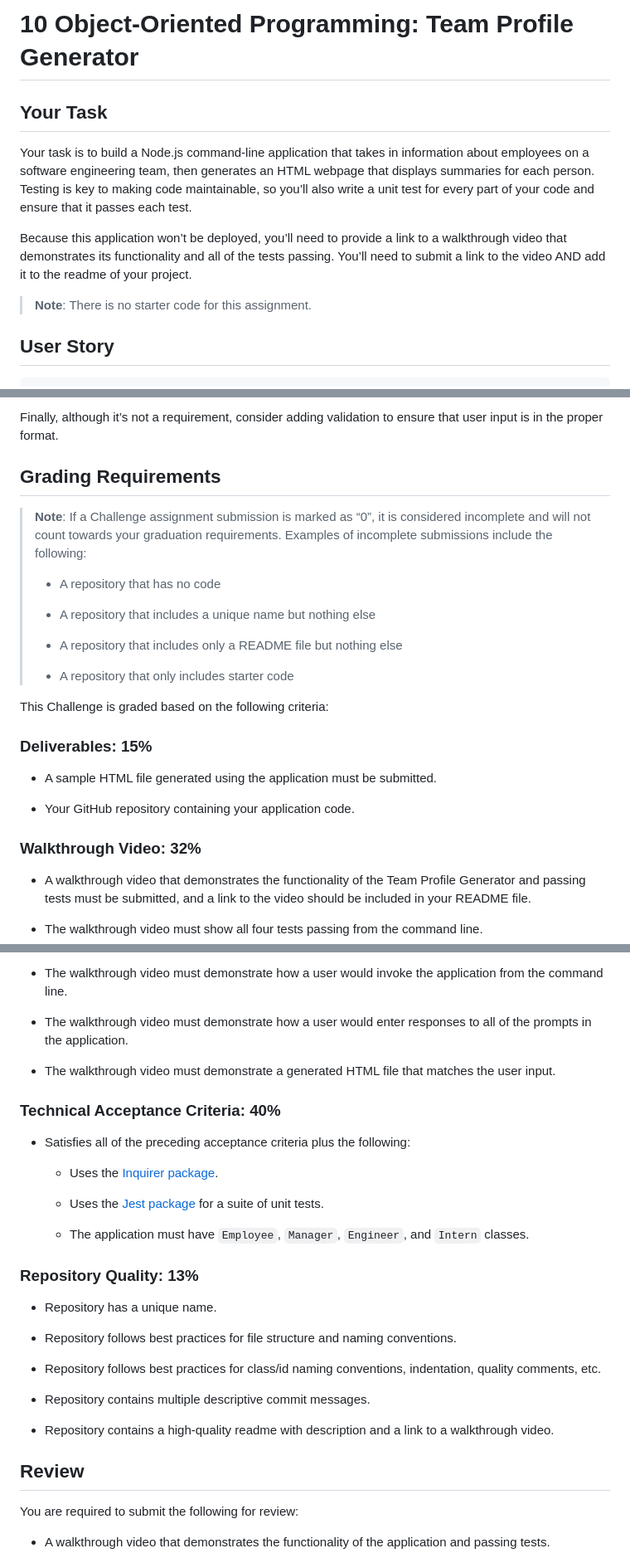
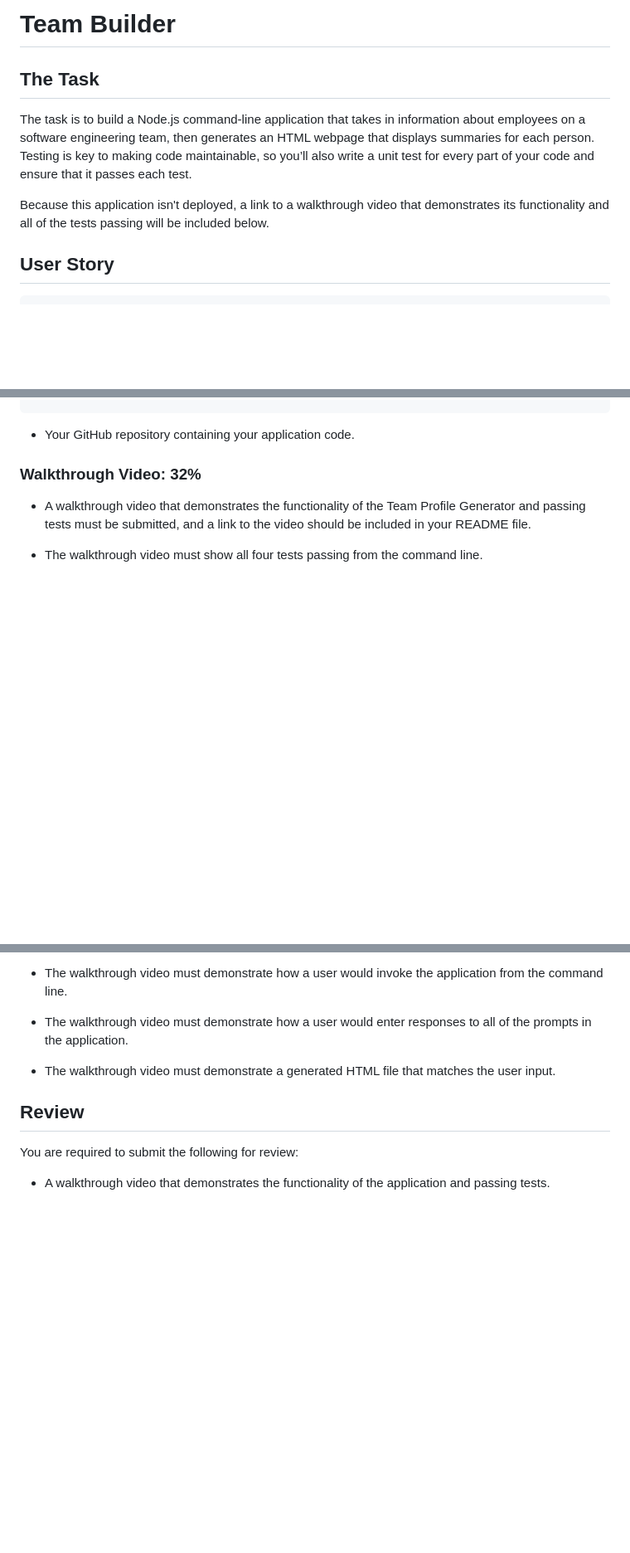
Before and after one commit to amccorkl/Team_Builder, a Markdown page: README.md, 3 parts joined by grey strips. Shown: that part at 83% size. Rendered like a GitHub page; blank space fills up the shorter version.

```diff
--- a/README.md
+++ b/README.md
@@ -1,12 +1,10 @@
-# 10 Object-Oriented Programming: Team Profile Generator
+# Team Builder
 
-## Your Task
+## The Task
 
-Your task is to build a Node.js command-line application that takes in information about employees on a software engineering team, then generates an HTML webpage that displays summaries for each person. Testing is key to making code maintainable, so you’ll also write a unit test for every part of your code and ensure that it passes each test.
+The task is to build a Node.js command-line application that takes in information about employees on a software engineering team, then generates an HTML webpage that displays summaries for each person. Testing is key to making code maintainable, so you’ll also write a unit test for every part of your code and ensure that it passes each test.
 
-Because this application won’t be deployed, you’ll need to provide a link to a walkthrough video that demonstrates its functionality and all of the tests passing. You’ll need to submit a link to the video AND add it to the readme of your project.
-
-> **Note**: There is no starter code for this assignment.
+Because this application isn't deployed, a link to a walkthrough video that demonstrates its functionality and all of the tests passing will be included below.
 
 ## User Story
 
@@ -122,22 +58,3 @@ In addition to `Employee`'s properties and methods, `Intern` will also have the
-Finally, although it’s not a requirement, consider adding validation to ensure that user input is in the proper format.
-
-## Grading Requirements
-
-> **Note**: If a Challenge assignment submission is marked as “0”, it is considered incomplete and will not count towards your graduation requirements. Examples of incomplete submissions include the following:
->
-> * A repository that has no code
->
-> * A repository that includes a unique name but nothing else
->
-> * A repository that includes only a README file but nothing else
->
-> * A repository that only includes starter code
-
-This Challenge is graded based on the following criteria:
-
-### Deliverables: 15%
-
-* A sample HTML file generated using the application must be submitted.
 
 * Your GitHub repository containing your application code.
 
@@ -153,27 +70,9 @@ This Challenge is graded based on the following criteria:
 
 * The walkthrough video must demonstrate a generated HTML file that matches the user input.
 
-### Technical Acceptance Criteria: 40%
 
-* Satisfies all of the preceding acceptance criteria plus the following:
 
-  * Uses the [Inquirer package](https://www.npmjs.com/package/inquirer).
 
-  * Uses the [Jest package](https://www.npmjs.com/package/jest) for a suite of unit tests.
-
-  * The application must have `Employee`, `Manager`, `Engineer`, and `Intern` classes.
-
-### Repository Quality: 13%
-
-* Repository has a unique name.
-
-* Repository follows best practices for file structure and naming conventions.
-
-* Repository follows best practices for class/id naming conventions, indentation, quality comments, etc.
-
-* Repository contains multiple descriptive commit messages.
-
-* Repository contains a high-quality readme with description and a link to a walkthrough video.
 
 ## Review
 
```
Also changed, not shown: other parts of README.md (+3 -65 lines), assets/screenshot.png (added), 2 other files.
